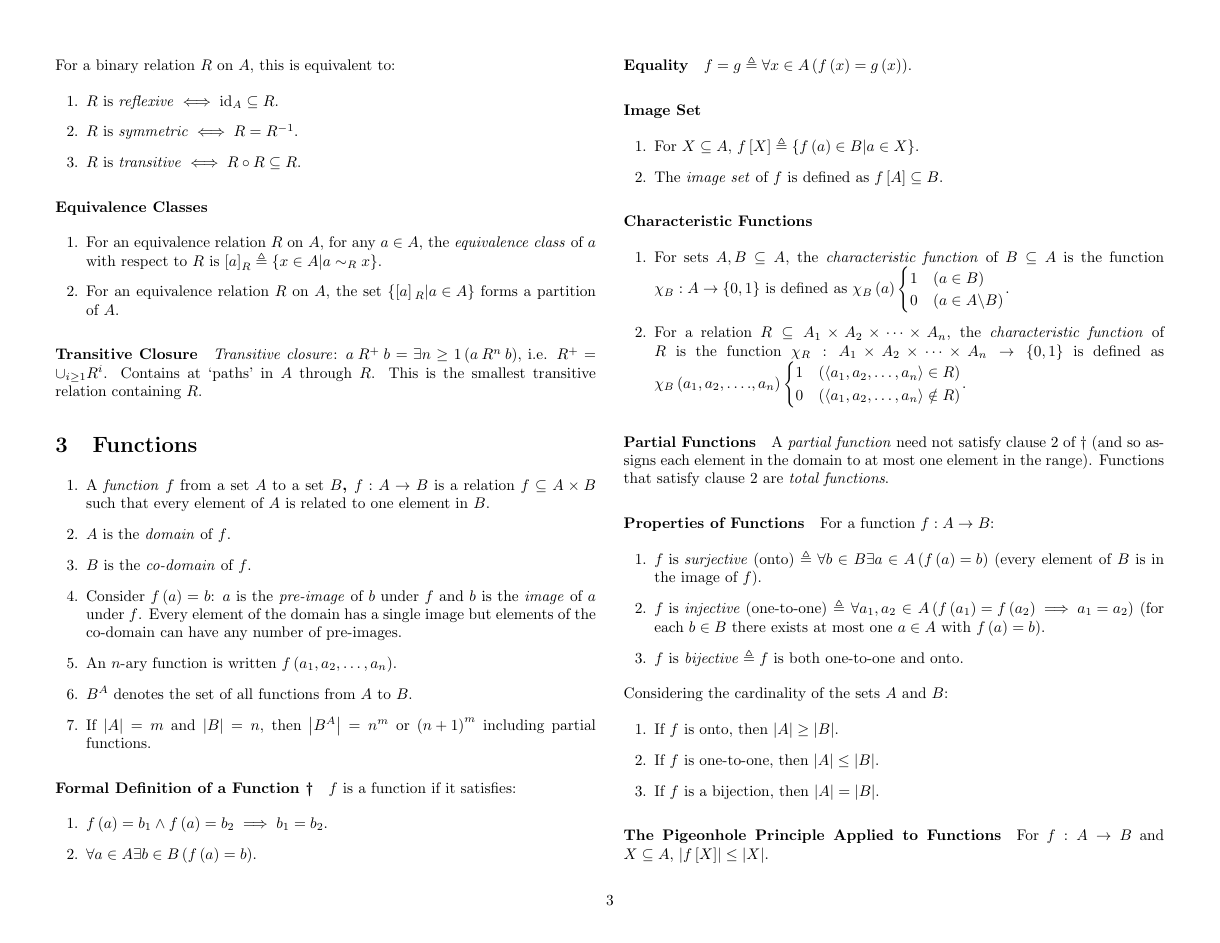
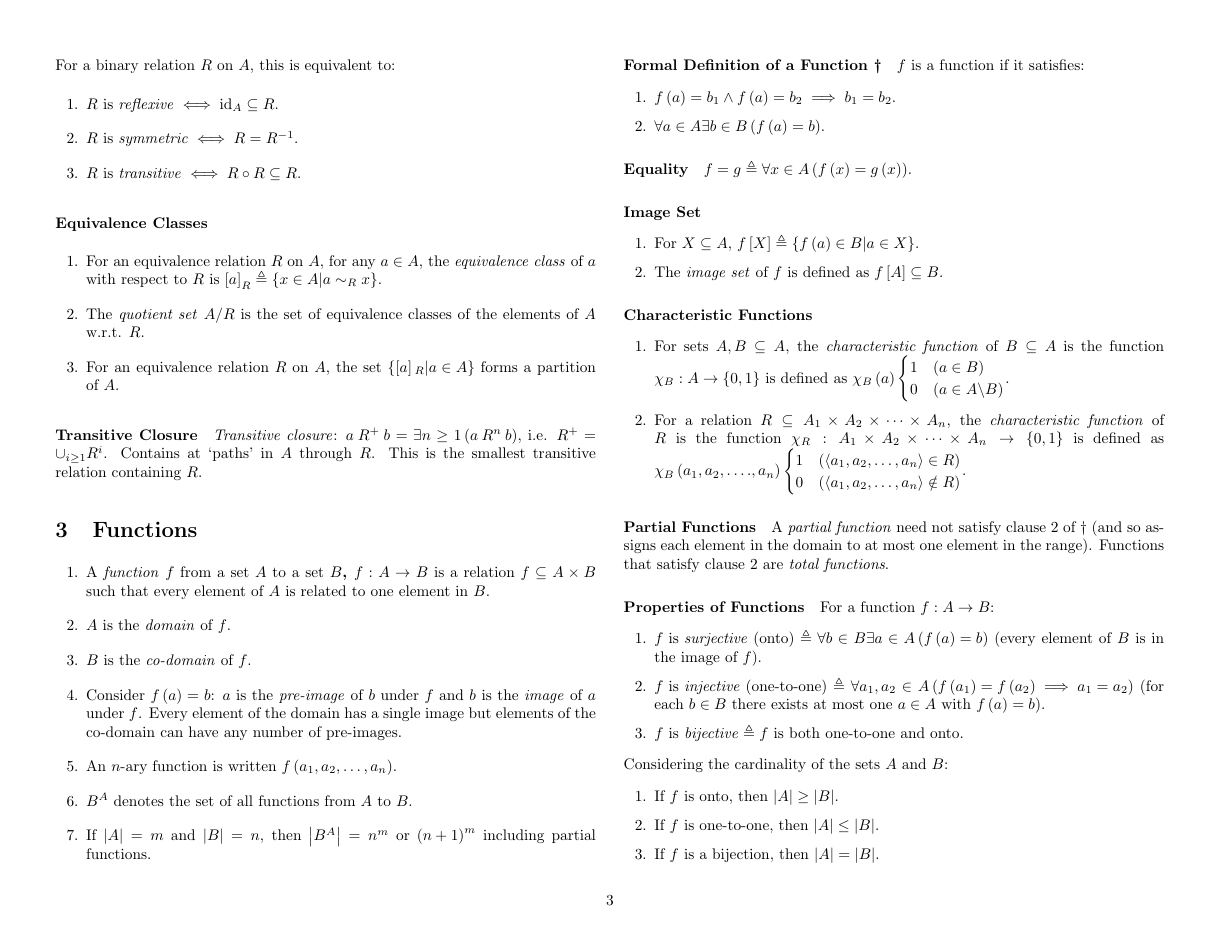
Before and after one commit to jordanspooner/ic-first-year-notes, a LaTeX document (142.1.tex): page 3 of 5. Compiled offline with pdfLaTeX.

Commit message:
Added quotient set to 142.1 notes

```diff
--- a/142.1.tex
+++ b/142.1.tex
@@ -227,6 +227,7 @@ For a binary relation $R$ on $A$, this is equivalent to:
 \begin{enumerate}
 \item For an equivalence relation $R$ on $A$, for any $a\in A$, the \emph{equivalence
 class} of $a$ with respect to $R$ is $\left[a\right]_{R}\triangleq\left\{ x\in A|a\sim_{R}x\right\} $.
+\item The \emph{quotient set} $A/R$ is the set of equivalence classes of the elements of $A$ w.r.t. $R$.
 \item For an equivalence relation $R$ on $A$, the set $\left\{ \left[a\right]{}_{R}|a\in A\right\} $
 forms a partition of $A$.
 \end{enumerate}
```
Also changed, not shown: 142.1.pdf.
